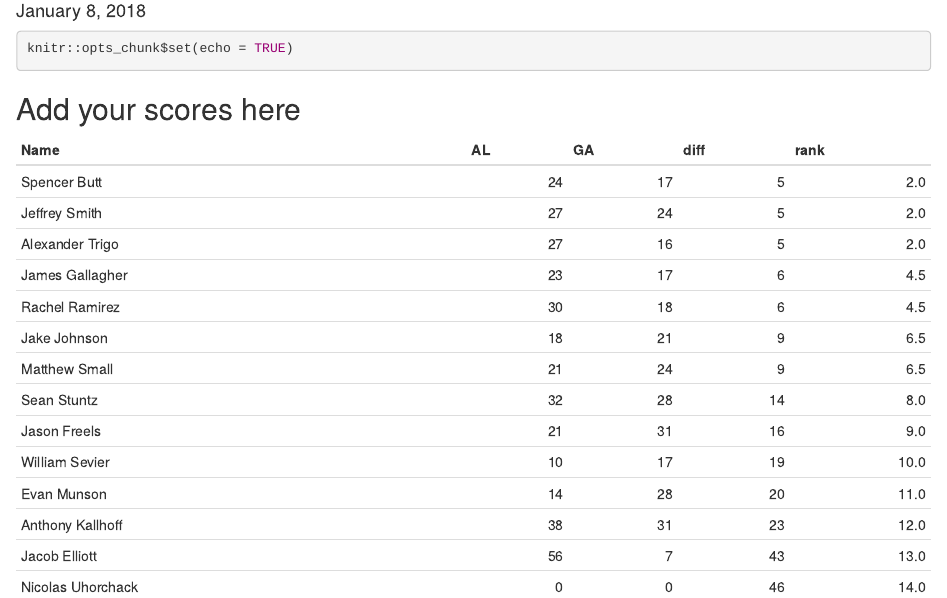
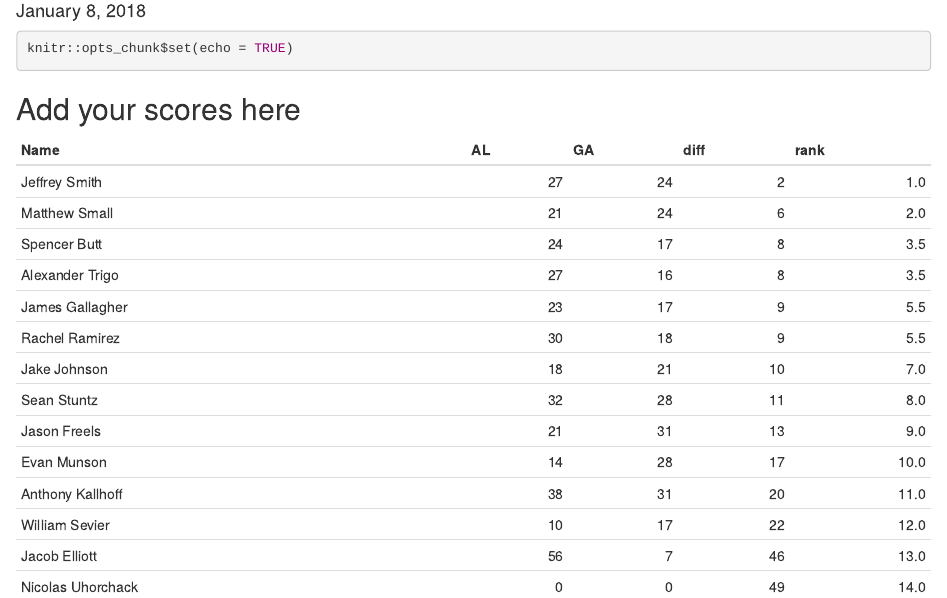
Before and after one commit to AFIT-R/OPER782, an R Markdown document (inst/git/score_prediction.Rmd): the page in a window 1100 px wide, from 120 px down. Rendered offline with R 4.5, knitr and Pandoc, with nearby package versions.

Commit message:
update score prediction

````diff
--- a/inst/git/score_prediction.Rmd
+++ b/inst/git/score_prediction.Rmd
@@ -7,7 +7,7 @@ output:
     df_print: 'kable'
 params:
   AL: 26
-  GA: 20
+  GA: 23
 ---
 
 ```{r setup}
````
Also changed, not shown: inst/git/score_prediction.html.
